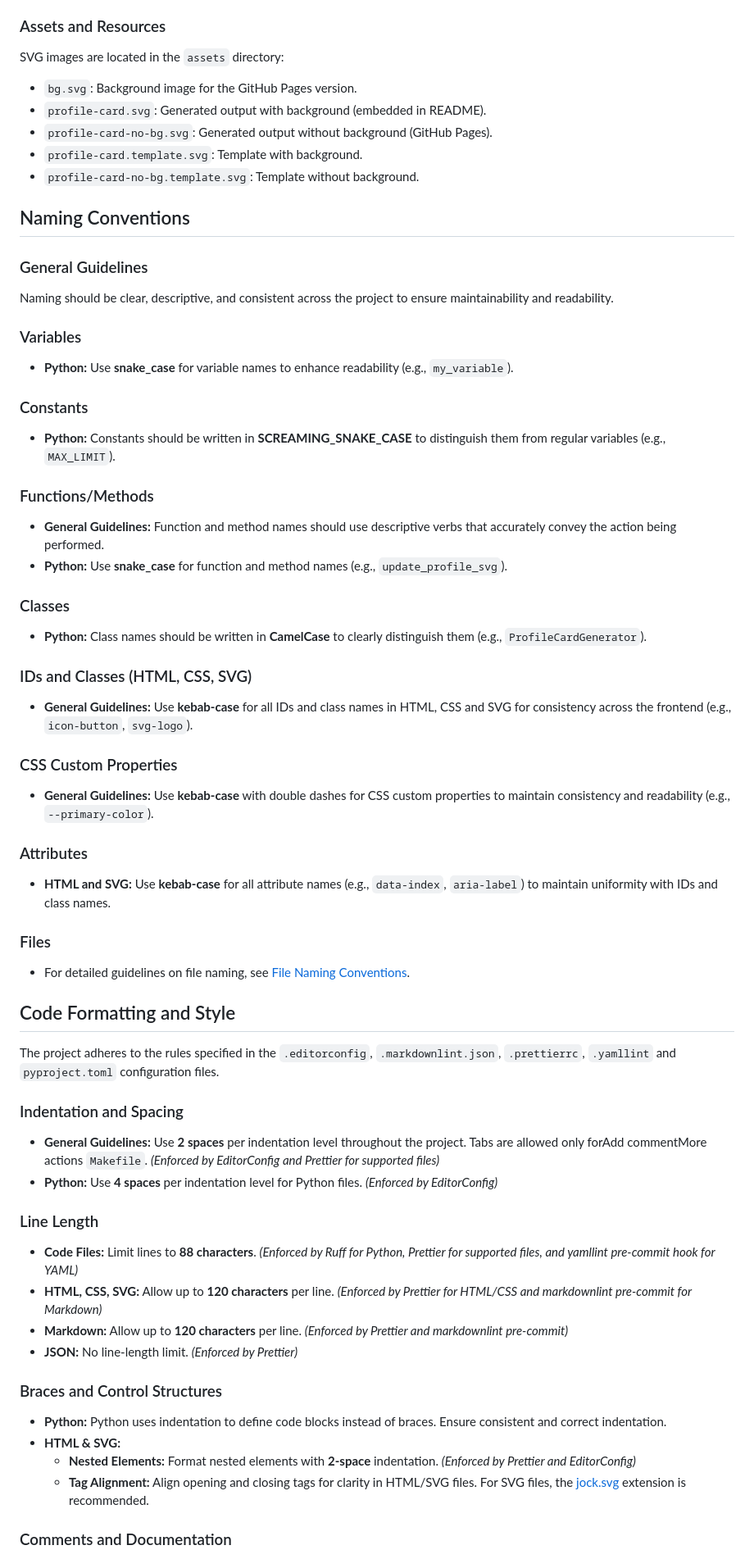
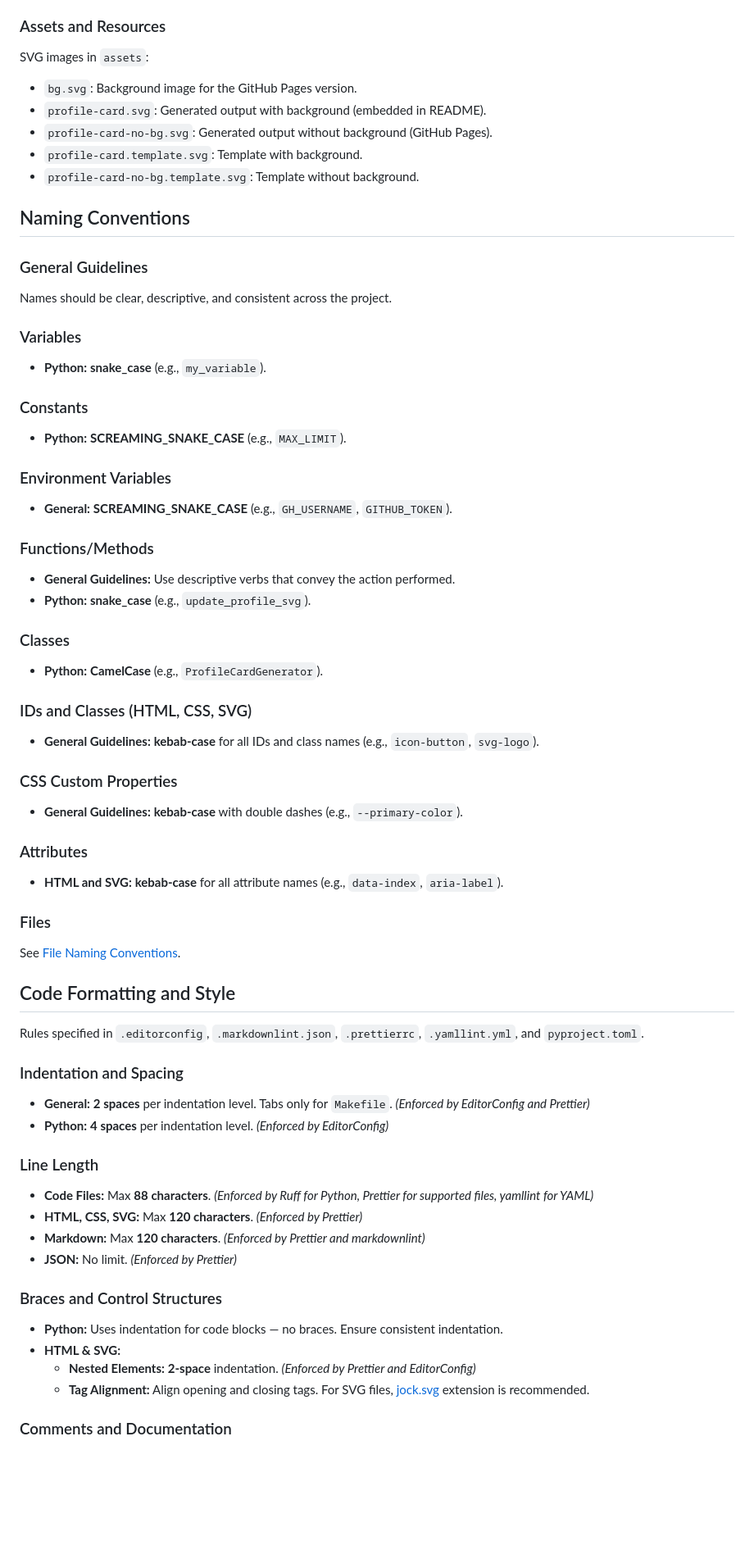
Before and after one commit to Jekwwer/Jekwwer, a Markdown page: STYLEGUIDE.md, the part around one of its changes. Shown at 82% size. GitHub-like rendering; blank space fills up the shorter version.

```diff
--- a/STYLEGUIDE.md
+++ b/STYLEGUIDE.md
@@ -139,7 +105,7 @@ Key configuration files in the repository:
 
 ### Assets and Resources
 
-SVG images are located in the `assets` directory:
+SVG images in `assets`:
 
 - `bg.svg`: Background image for the GitHub Pages version.
 - `profile-card.svg`: Generated output with background (embedded in README).
@@ -151,74 +117,68 @@ SVG images are located in the `assets` directory:
 
 ### General Guidelines
 
-Naming should be clear, descriptive, and consistent across the project to ensure maintainability and readability.
+Names should be clear, descriptive, and consistent across the project.
 
 ### Variables
 
-- **Python:** Use **snake_case** for variable names to enhance readability (e.g., `my_variable`).
+- **Python:** **snake_case** (e.g., `my_variable`).
 
 ### Constants
 
-- **Python:** Constants should be written in **SCREAMING_SNAKE_CASE** to distinguish them from regular variables (e.g.,
-  `MAX_LIMIT`).
+- **Python:** **SCREAMING_SNAKE_CASE** (e.g., `MAX_LIMIT`).
+
+### Environment Variables
+
+- **General:** **SCREAMING_SNAKE_CASE** (e.g., `GH_USERNAME`, `GITHUB_TOKEN`).
 
 ### Functions/Methods
 
-- **General Guidelines:** Function and method names should use descriptive verbs that accurately convey the action being
-  performed.
-- **Python:** Use **snake_case** for function and method names (e.g., `update_profile_svg`).
+- **General Guidelines:** Use descriptive verbs that convey the action performed.
+- **Python:** **snake_case** (e.g., `update_profile_svg`).
 
 ### Classes
 
-- **Python:** Class names should be written in **CamelCase** to clearly distinguish them (e.g., `ProfileCardGenerator`).
+- **Python:** **CamelCase** (e.g., `ProfileCardGenerator`).
 
 ### IDs and Classes (HTML, CSS, SVG)
 
-- **General Guidelines:** Use **kebab-case** for all IDs and class names in HTML, CSS and SVG for consistency across the
-  frontend (e.g., `icon-button`, `svg-logo`).
+- **General Guidelines:** **kebab-case** for all IDs and class names (e.g., `icon-button`, `svg-logo`).
 
 ### CSS Custom Properties
 
-- **General Guidelines:** Use **kebab-case** with double dashes for CSS custom properties to maintain consistency and
-  readability (e.g., `--primary-color`).
+- **General Guidelines:** **kebab-case** with double dashes (e.g., `--primary-color`).
 
 ### Attributes
 
-- **HTML and SVG:** Use **kebab-case** for all attribute names (e.g., `data-index`, `aria-label`) to maintain uniformity
-  with IDs and class names.
+- **HTML and SVG:** **kebab-case** for all attribute names (e.g., `data-index`, `aria-label`).
 
 ### Files
 
-- For detailed guidelines on file naming, see [File Naming Conventions][FILE_NAMING_CONVENTIONS].
+See [File Naming Conventions][FILE_NAMING_CONVENTIONS].
 
 ## Code Formatting and Style
 
-The project adheres to the rules specified in the `.editorconfig`, `.markdownlint.json`, `.prettierrc`, `.yamllint` and
-`pyproject.toml` configuration files.
+Rules specified in `.editorconfig`, `.markdownlint.json`, `.prettierrc`, `.yamllint.yml`, and `pyproject.toml`.
 
 ### Indentation and Spacing
 
-- **General Guidelines:** Use **2 spaces** per indentation level throughout the project. Tabs are allowed only forAdd
-  commentMore actions `Makefile`. _(Enforced by EditorConfig and Prettier for supported files)_
-- **Python:** Use **4 spaces** per indentation level for Python files. _(Enforced by EditorConfig)_
+- **General:** **2 spaces** per indentation level. Tabs only for `Makefile`. _(Enforced by EditorConfig and Prettier)_
+- **Python:** **4 spaces** per indentation level. _(Enforced by EditorConfig)_
 
 ### Line Length
 
-- **Code Files:** Limit lines to **88 characters**. _(Enforced by Ruff for Python, Prettier for supported files, and
-  yamllint pre-commit hook for YAML)_
-- **HTML, CSS, SVG:** Allow up to **120 characters** per line. _(Enforced by Prettier for HTML/CSS and markdownlint
-  pre-commit for Markdown)_
-- **Markdown:** Allow up to **120 characters** per line. _(Enforced by Prettier and markdownlint pre-commit)_
-- **JSON:** No line-length limit. _(Enforced by Prettier)_
+- **Code Files:** Max **88 characters**. _(Enforced by Ruff for Python, Prettier for supported files, yamllint for
+  YAML)_
+- **HTML, CSS, SVG:** Max **120 characters**. _(Enforced by Prettier)_
+- **Markdown:** Max **120 characters**. _(Enforced by Prettier and markdownlint)_
+- **JSON:** No limit. _(Enforced by Prettier)_
 
 ### Braces and Control Structures
 
-- **Python:** Python uses indentation to define code blocks instead of braces. Ensure consistent and correct
-  indentation.
+- **Python:** Uses indentation for code blocks — no braces. Ensure consistent indentation.
 - **HTML & SVG:**
-  - **Nested Elements:** Format nested elements with **2-space** indentation. _(Enforced by Prettier and EditorConfig)_
-  - **Tag Alignment:** Align opening and closing tags for clarity in HTML/SVG files. For SVG files, the
-    [jock.svg][jock.svg] extension is recommended.
+  - **Nested Elements:** **2-space** indentation. _(Enforced by Prettier and EditorConfig)_
+  - **Tag Alignment:** Align opening and closing tags. For SVG files, [jock.svg][jock.svg] extension is recommended.
 
 ### Comments and Documentation
 
```
Also changed, not shown: other parts of STYLEGUIDE.md (+126 -203 lines).
